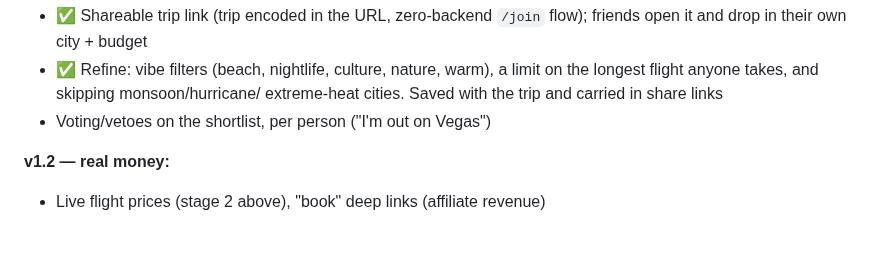
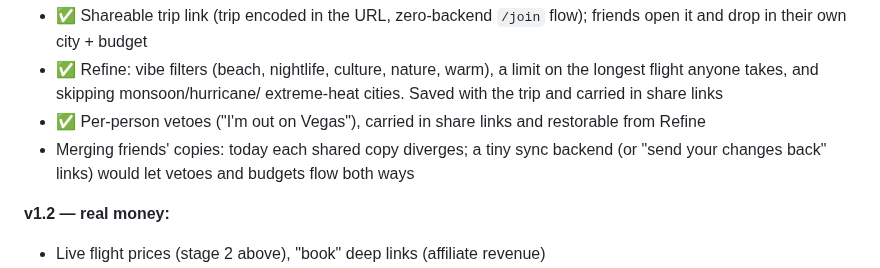
Before and after one commit to loddy71/gotogetherr, a Markdown page: docs/BRAINSTORM.md, the part around the change. Drawn GitHub-style; blank space fills up the shorter version.

```diff
--- a/docs/BRAINSTORM.md
+++ b/docs/BRAINSTORM.md
@@ -118,7 +118,11 @@ The current direction is a **printed travel guide**:
 - ✅ Refine: vibe filters (beach, nightlife, culture, nature, warm), a limit
   on the longest flight anyone takes, and skipping monsoon/hurricane/
   extreme-heat cities. Saved with the trip and carried in share links
-- Voting/vetoes on the shortlist, per person ("I'm out on Vegas")
+- ✅ Per-person vetoes ("I'm out on Vegas"), carried in share links and
+  restorable from Refine
+- Merging friends' copies: today each shared copy diverges; a tiny sync
+  backend (or "send your changes back" links) would let vetoes and budgets
+  flow both ways
 
 **v1.2 — real money:**
 - Live flight prices (stage 2 above), "book" deep links (affiliate revenue)
```
Also changed, not shown: README.md (+4 -0 lines), docs/screenshots/11-veto.png (added), 8 other files.
